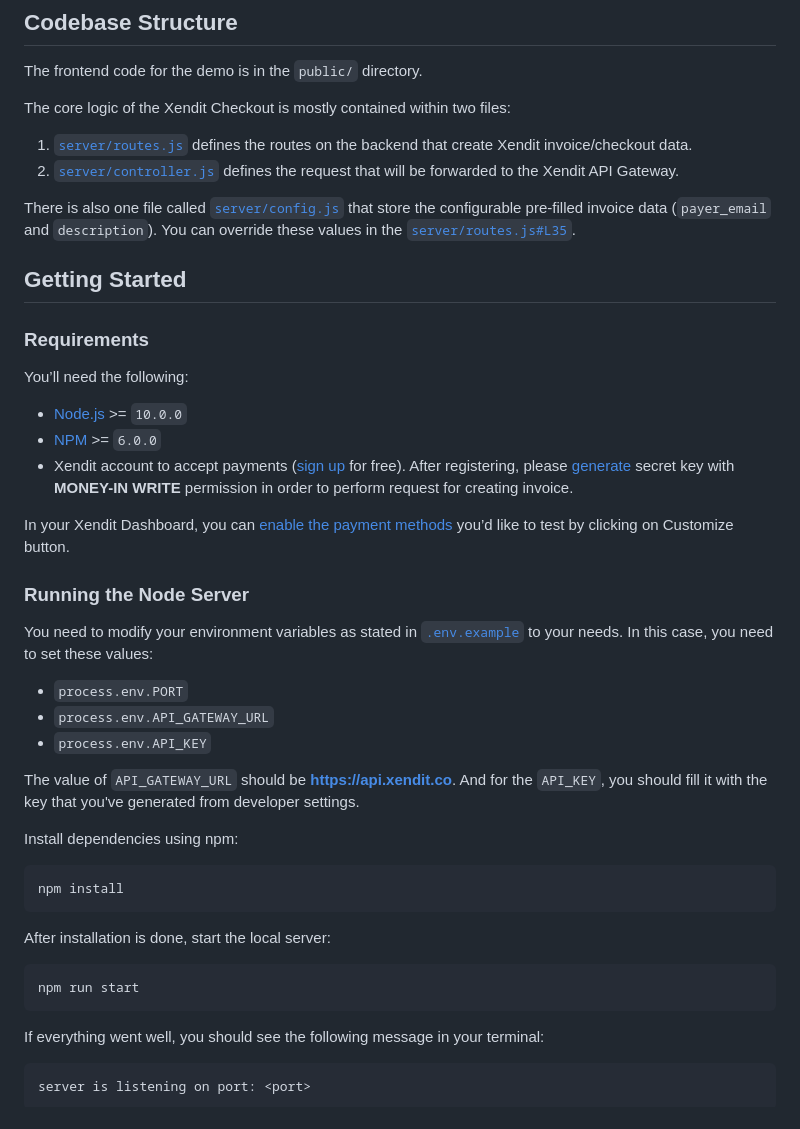
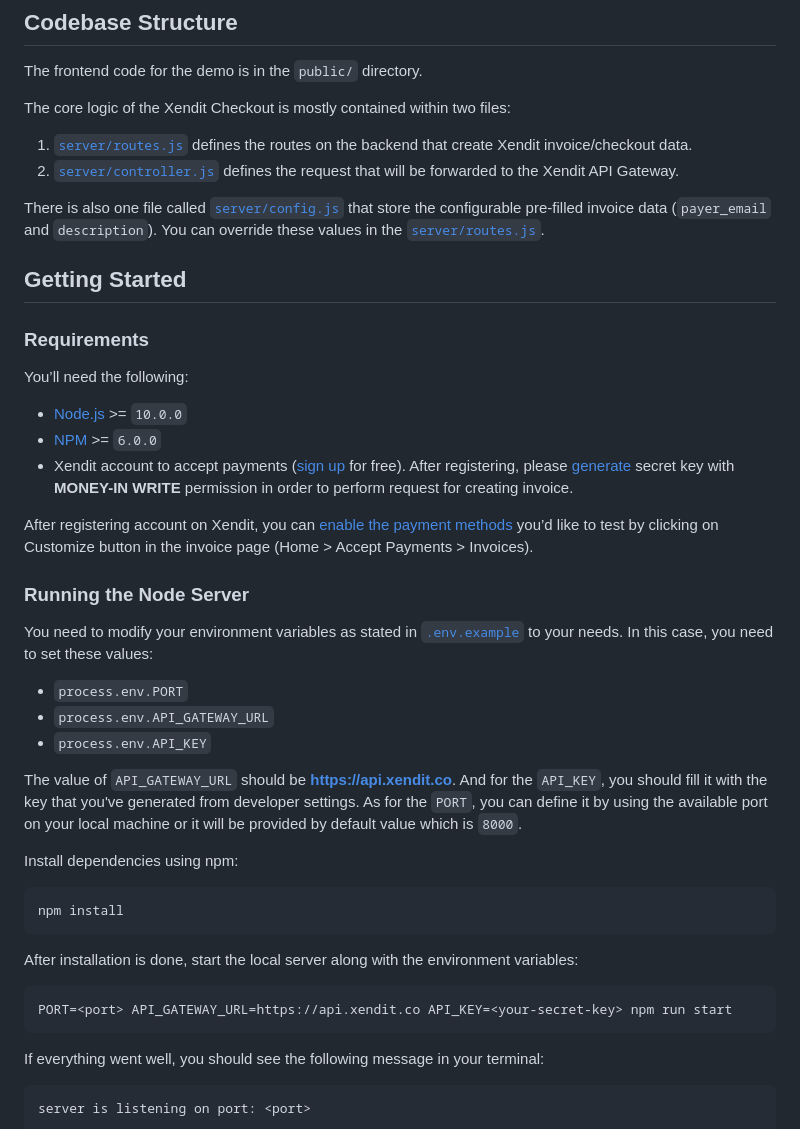
Before and after one commit to xendit/checkout-demo, a Markdown page: README.md, the part around the change printed below. Rendered like a GitHub page.

Commit message:
docs: improve wordings and image

```diff
--- a/README.md
+++ b/README.md
@@ -27,7 +27,7 @@ The core logic of the Xendit Checkout is mostly contained within two files:
 1.  [`server/routes.js`](server/routes.js) defines the routes on the backend that create Xendit invoice/checkout data.
 2.  [`server/controller.js`](server/controller.js) defines the request that will be forwarded to the Xendit API Gateway.
 
-There is also one file called [`server/config.js`](server/config.js) that store the configurable pre-filled invoice data (`payer_email` and `description`). You can override these values in the [`server/routes.js#L35`](server/routes.js).
+There is also one file called [`server/config.js`](server/config.js) that store the configurable pre-filled invoice data (`payer_email` and `description`). You can override these values in the [`server/routes.js`](server/routes.js).
 
 ## Getting Started
 
@@ -39,7 +39,7 @@ You’ll need the following:
 - [NPM](https://npmjs.org) >= `6.0.0`
 - Xendit account to accept payments ([sign up](https://dashboard.xendit.co/register/1) for free). After registering, please [generate](https://dashboard.xendit.co/settings/developers#api-keys) secret key with **MONEY-IN WRITE** permission in order to perform request for creating invoice.
 
-In your Xendit Dashboard, you can [enable the payment methods](https://dashboard.xendit.co/invoices) you’d like to test by clicking on Customize button.
+After registering account on Xendit, you can [enable the payment methods](https://dashboard.xendit.co/invoices) you’d like to test by clicking on Customize button in the invoice page (Home > Accept Payments > Invoices).
 
 ### Running the Node Server
 
@@ -49,15 +49,15 @@ You need to modify your environment variables as stated in [`.env.example`](.env
 - `process.env.API_GATEWAY_URL`
 - `process.env.API_KEY`
 
-The value of `API_GATEWAY_URL` should be **https://api.xendit.co**. And for the `API_KEY`, you should fill it with the key that you've generated from developer settings.
+The value of `API_GATEWAY_URL` should be **https://api.xendit.co**. And for the `API_KEY`, you should fill it with the key that you've generated from developer settings. As for the `PORT`, you can define it by using the available port on your local machine or it will be provided by default value which is `8000`.
 
 Install dependencies using npm:
 
     npm install
 
-After installation is done, start the local server:
+After installation is done, start the local server along with the environment variables:
 
-    npm run start
+    PORT=<port> API_GATEWAY_URL=https://api.xendit.co API_KEY=<your-secret-key> npm run start
 
 If everything went well, you should see the following message in your terminal:
 
```
Also changed, not shown: other parts of README.md (+1 -1 lines), public/images/screenshots/demo-mobile.png.
